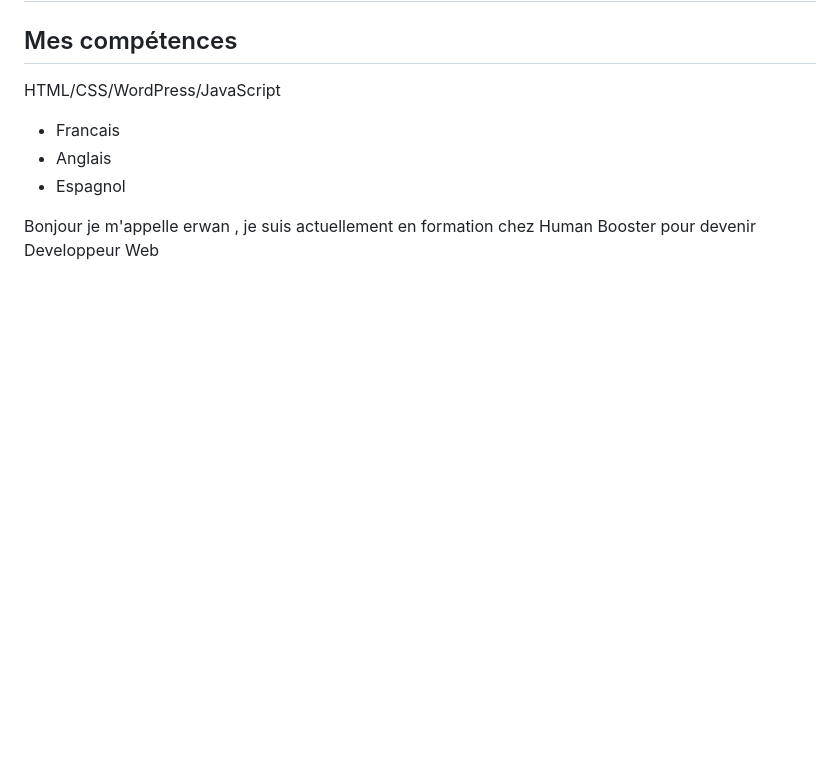
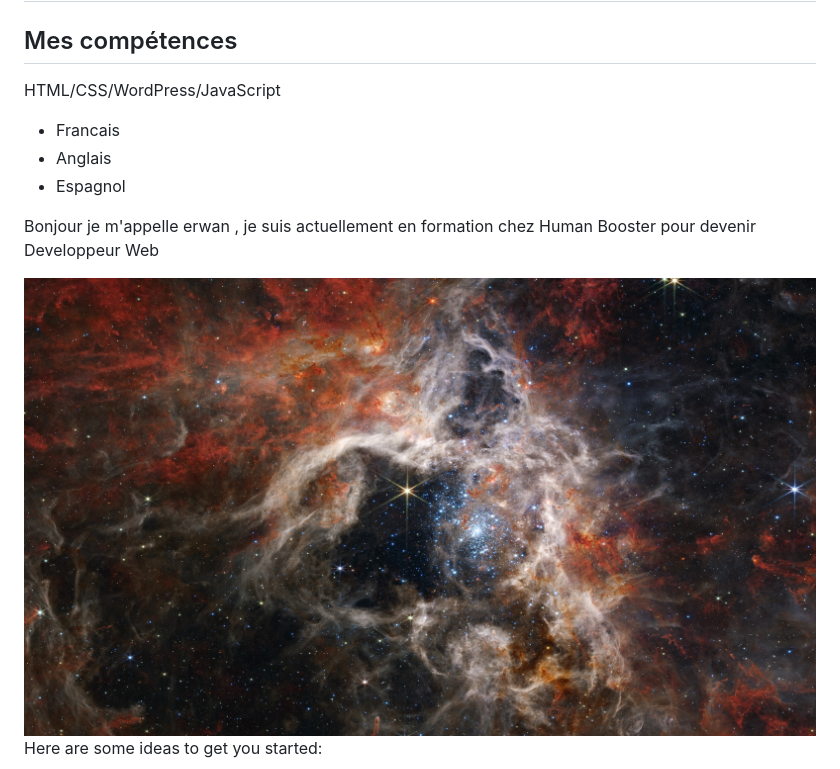
Before and after one commit to iNeZiiaaH/iNeZiiaaH, a Markdown page: README.md, the part around the change. Rendered like a GitHub page; pictures changed too: photo.png (added); blank space fills up the shorter version.

Commit message:
photo

```diff
--- a/README.md
+++ b/README.md
@@ -10,7 +10,7 @@ HTML/CSS/WordPress/JavaScript
 
 Bonjour je m'appelle erwan , je suis actuellement en formation chez Human Booster pour devenir Developpeur Web
 
-
+<img src="photo.png">
 <!--
 **iNeZiiaaH/iNeZiiaaH** is a ✨ _special_ ✨ repository because its `README.md` (this file) appears on your GitHub profile.
 
```
Also changed, not shown: 1 other file.
